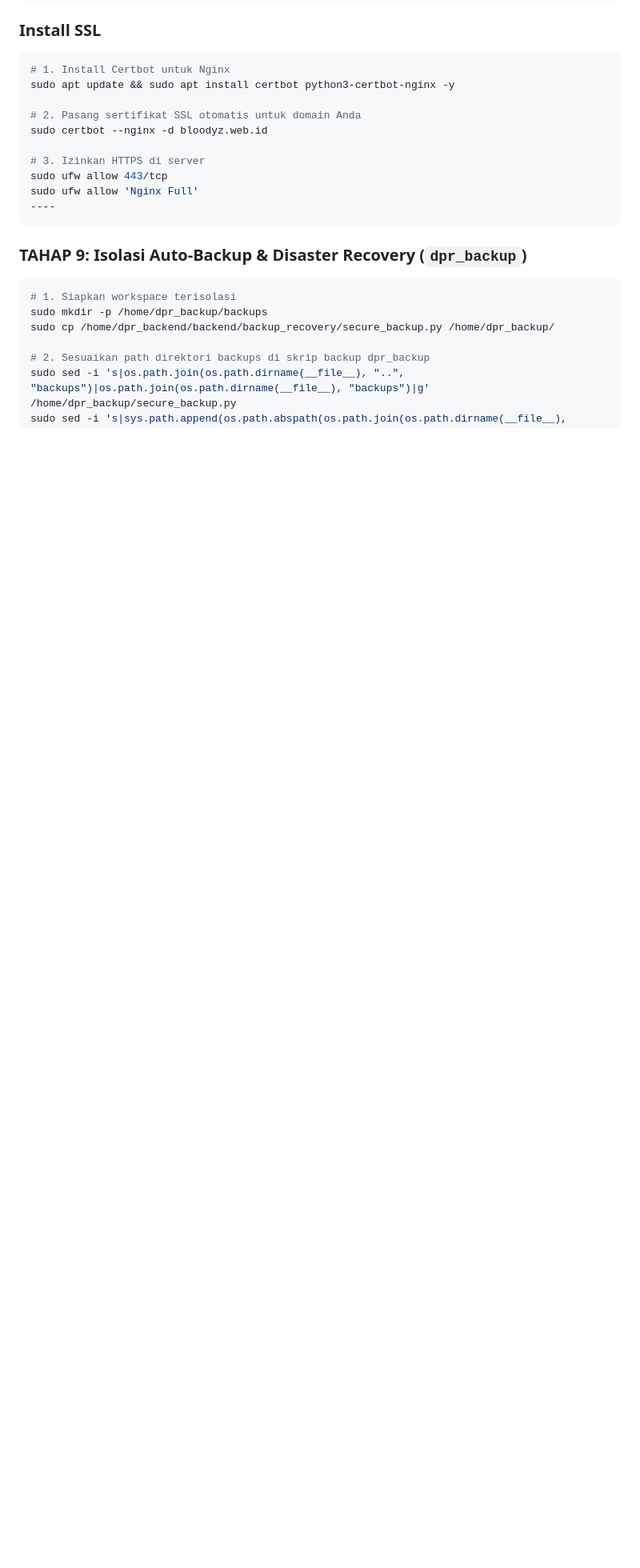
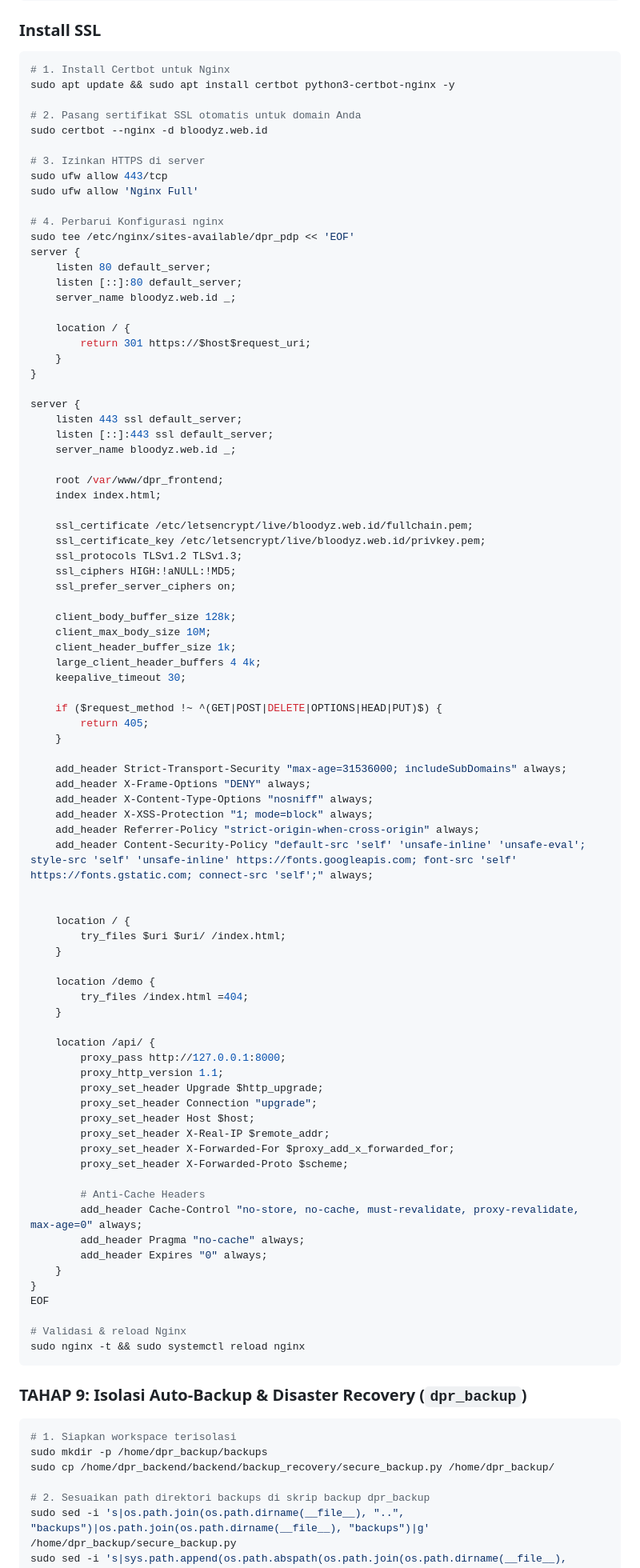
Before and after one commit to Haga13/DPRRI, a Markdown page: README.md, the part around the change. Shown at 80% size. Drawn GitHub-style; blank space fills up the shorter version.

Commit message:
Update README with Nginx configuration for HTTPS
Added Nginx configuration for HTTPS and proxy settings.

````diff
--- a/README.md
+++ b/README.md
@@ -373,7 +373,79 @@ sudo certbot --nginx -d bloodyz.web.id
 # 3. Izinkan HTTPS di server
 sudo ufw allow 443/tcp
 sudo ufw allow 'Nginx Full'
-----
+
+# 4. Perbarui Konfigurasi nginx
+sudo tee /etc/nginx/sites-available/dpr_pdp << 'EOF'
+server {
+    listen 80 default_server;
+    listen [::]:80 default_server;
+    server_name bloodyz.web.id _;
+
+    location / {
+        return 301 https://$host$request_uri;
+    }
+}
+
+server {
+    listen 443 ssl default_server;
+    listen [::]:443 ssl default_server;
+    server_name bloodyz.web.id _;
+
+    root /var/www/dpr_frontend;
+    index index.html;
+
+    ssl_certificate /etc/letsencrypt/live/bloodyz.web.id/fullchain.pem;
+    ssl_certificate_key /etc/letsencrypt/live/bloodyz.web.id/privkey.pem;
+    ssl_protocols TLSv1.2 TLSv1.3;
+    ssl_ciphers HIGH:!aNULL:!MD5;
+    ssl_prefer_server_ciphers on;
+
+    client_body_buffer_size 128k;
+    client_max_body_size 10M;
+    client_header_buffer_size 1k;
+    large_client_header_buffers 4 4k;
+    keepalive_timeout 30;
+
+    if ($request_method !~ ^(GET|POST|DELETE|OPTIONS|HEAD|PUT)$) {
+        return 405;
+    }
+
+    add_header Strict-Transport-Security "max-age=31536000; includeSubDomains" always;
+    add_header X-Frame-Options "DENY" always;
+    add_header X-Content-Type-Options "nosniff" always;
+    add_header X-XSS-Protection "1; mode=block" always;
+    add_header Referrer-Policy "strict-origin-when-cross-origin" always;
+    add_header Content-Security-Policy "default-src 'self' 'unsafe-inline' 'unsafe-eval'; style-src 'self' 'unsafe-inline' https://fonts.googleapis.com; font-src 'self' https://fonts.gstatic.com; connect-src 'self';" always;
+
+
+    location / {
+        try_files $uri $uri/ /index.html;
+    }
+
+    location /demo {
+        try_files /index.html =404;
+    }
+
+    location /api/ {
+        proxy_pass http://127.0.0.1:8000;
+        proxy_http_version 1.1;
+        proxy_set_header Upgrade $http_upgrade;
+        proxy_set_header Connection "upgrade";
+        proxy_set_header Host $host;
+        proxy_set_header X-Real-IP $remote_addr;
+        proxy_set_header X-Forwarded-For $proxy_add_x_forwarded_for;
+        proxy_set_header X-Forwarded-Proto $scheme;
+
+        # Anti-Cache Headers
+        add_header Cache-Control "no-store, no-cache, must-revalidate, proxy-revalidate, max-age=0" always;
+        add_header Pragma "no-cache" always;
+        add_header Expires "0" always;
+    }
+}
+EOF
+
+# Validasi & reload Nginx
+sudo nginx -t && sudo systemctl reload nginx
 ```
 
 ### TAHAP 9: Isolasi Auto-Backup & Disaster Recovery (`dpr_backup`)
````
